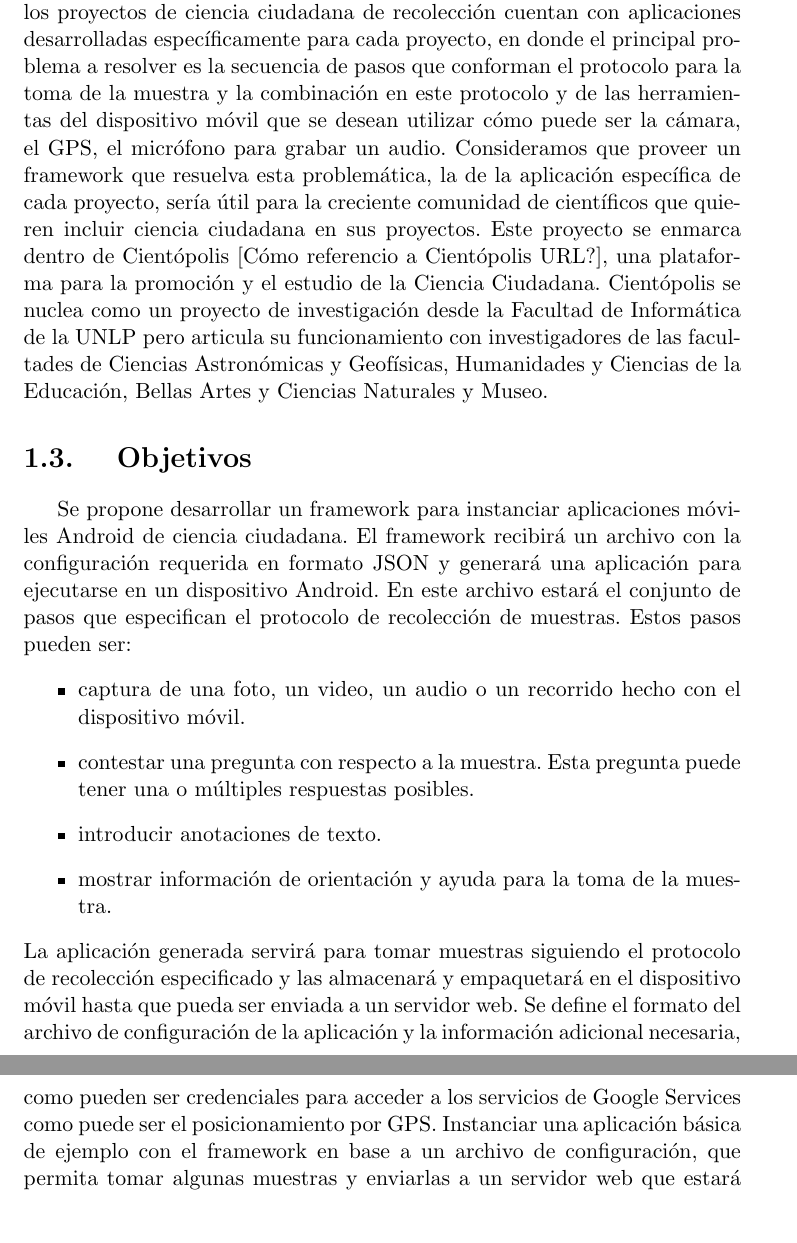
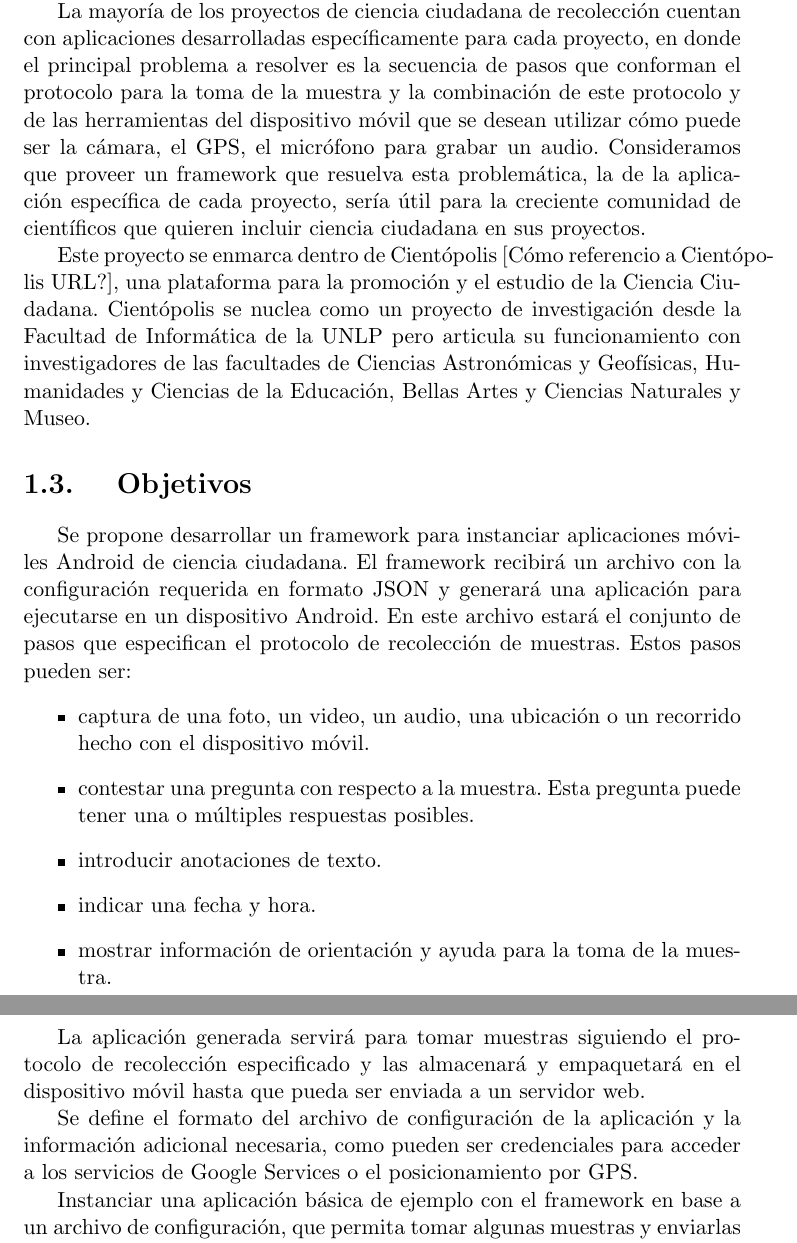
Before and after one commit to Lilauth/tesis, a LaTeX thesis (tesis.tex, which reads 00-introduccion/introduccion.tex): two parts of pages 6 and 7 of 14, joined at a grey line, cut so that both start at the same text, the shorter picture padded with empty space. Compiled offline with pdfLaTeX.

Commit message:
correcciones mínimas de estilo y de tipos@

```diff
--- a/00-introduccion/introduccion.tex
+++ b/00-introduccion/introduccion.tex
@@ -32,7 +32,3 @@ Este trabajo de tesina se organiza de la siguiente manera:
 
 \section{ Motivación }
 
-Los proyectos de investigación científica a menudo requieren la realización de gran número de actividades simples que son difíciles de automatizar como puede ser la clasificación de fotos, anotaciones, observaciones y todo tipo de actividades que en esencia son simples, pero consumen mucho tiempo. Muchas veces estas actividades son sencillas y no se necesita de ninguna preparación académica o escolarizada previa para realizarlas, por ejemplo indicar si en una foto se observa o no un animal. La ciencia ciudadana es una forma de investigación en colaboración que involucra a los ciudadanos comunes resolviendo este tipo de tareas simples en proyectos de investigación científica que buscan resolver problemas del mundo real \cite{wiggins2011conservation}. Un científico ciudadano es un voluntario que recoge y/o procesa información como parte de una investigación científica \cite{silvertown2009new}. Para que los voluntarios que quieran participar en estos proyectos puedan colaborar es necesario brindarles herramientas que los ayuden a contribuir.
-Nuestro interés está enfocado en los proyectos de recolección. Estos proyectos de investigación científica requieren la recopilación de datos del medio físico. Una forma de asistir a estos proyectos es por medio de sistemas informáticos que posibiliten la recolección de datos usando móviles
-Un ejemplo de este tipo de proyectos es AppEAR un sistema de ciencia ciudadana para cuidar y aprender de los ambientes acuáticos en Argentina, realizado por Joaquín Cochero, investigador del CONICET en el Instituto Platense de Limnología. El objetivo final de AppEAR es tener un relevamiento completo y detallado de aguas continentales de todo el territorio nacional para conocer los lugares en riesgo en los que urge trabajar. Los voluntarios de este proyecto descargan una aplicación para su dispositivo móvil y toman muestras para el proyecto. La aplicación guía a los usuarios a través de los pasos necesarios para tomar una muestra.
-La mayoría de los proyectos de ciencia ciudadana de recolección cuentan con aplicaciones desarrolladas específicamente para cada proyecto, en donde el principal problema a resolver es la secuencia de pasos que conforman el protocolo para la toma de la muestra y la combinación en este protocolo  y de las herramientas del dispositivo móvil que se desean utilizar cómo puede ser la cámara, el GPS, el micrófono para grabar un audio. Consideramos que proveer un framework que resuelva esta problemática, la de la aplicación específica de cada proyecto, sería útil para la creciente comunidad de científicos que quieren incluir ciencia ciudadana en sus proyectos.
@@ -39,14 +40,20 @@ La mayoría de los proyectos de ciencia ciudadana de recolección cuentan con ap
+La mayoría de los proyectos de ciencia ciudadana de recolección cuentan con aplicaciones desarrolladas específicamente para cada proyecto, en donde el principal problema a resolver es la secuencia de pasos que conforman el protocolo para la toma de la muestra y la combinación de este protocolo y de las herramientas del dispositivo móvil que se desean utilizar cómo puede ser la cámara, el GPS, el micrófono para grabar un audio. Consideramos que proveer un framework que resuelva esta problemática, la de la aplicación específica de cada proyecto, sería útil para la creciente comunidad de científicos que quieren incluir ciencia ciudadana en sus proyectos.
+
 Este proyecto se enmarca dentro de Cientópolis [Cómo referencio a Cientópolis URL?], una plataforma para la promoción y el estudio de la Ciencia Ciudadana. Cientópolis se nuclea como un proyecto de investigación desde la Facultad de Informática de la UNLP pero articula su funcionamiento con investigadores de las facultades de Ciencias Astronómicas y Geofísicas, Humanidades y Ciencias de la Educación, Bellas Artes y Ciencias Naturales y Museo.
 
 \section{ Objetivos }
 
-			Se propone desarrollar un framework para instanciar aplicaciones móviles Android de ciencia ciudadana. El framework recibirá un archivo con la configuración requerida en formato JSON y generará una aplicación para ejecutarse en un dispositivo Android. En este archivo estará el conjunto de pasos que especifican el protocolo de recolección de muestras. Estos pasos pueden ser:
+Se propone desarrollar un framework para instanciar aplicaciones móviles Android de ciencia ciudadana. El framework recibirá un archivo con la configuración requerida en formato JSON y generará una aplicación para ejecutarse en un dispositivo Android. En este archivo estará el conjunto de pasos que especifican el protocolo de recolección de muestras. Estos pasos pueden ser:
 			\begin{itemize}
-				\item captura de una foto, un video, un audio o un recorrido hecho con el dispositivo móvil.
+				\item captura de una foto, un video, un audio, una ubicación o un recorrido hecho con el dispositivo móvil.
 				\item contestar una pregunta con respecto a la muestra. Esta pregunta puede tener una o múltiples respuestas posibles.
 				\item introducir anotaciones de texto.
+				\item indicar una fecha y hora.
 				\item mostrar información de orientación y ayuda para la toma de la muestra.
 			\end{itemize}
-		La aplicación generada servirá para tomar muestras siguiendo el protocolo de recolección especificado y las almacenará y empaquetará en el dispositivo móvil hasta que pueda ser enviada a un servidor web.
-		Se define el formato del archivo de configuración de la aplicación y la información adicional necesaria, como pueden ser credenciales para acceder a los servicios de Google Services como puede ser el posicionamiento por GPS.
-		Instanciar una aplicación básica de ejemplo con el framework en base a un archivo de configuración, que permita tomar algunas muestras y enviarlas a un servidor web que estará configurado para dicho propósito.
+
+La aplicación generada servirá para tomar muestras siguiendo el protocolo de recolección especificado y las almacenará y empaquetará en el dispositivo móvil hasta que pueda ser enviada a un servidor web.
+
+Se define el formato del archivo de configuración de la aplicación y la información adicional necesaria, como pueden ser credenciales para acceder a los servicios de Google Services o el posicionamiento por GPS.
+
+Instanciar una aplicación básica de ejemplo con el framework en base a un archivo de configuración, que permita tomar algunas muestras y enviarlas a un servidor web que estará configurado para dicho propósito.
```
Also changed, not shown: tesis.pdf (deleted), 00-introduccion/introduccion.tex (5 more changed lines), 1 other file.
